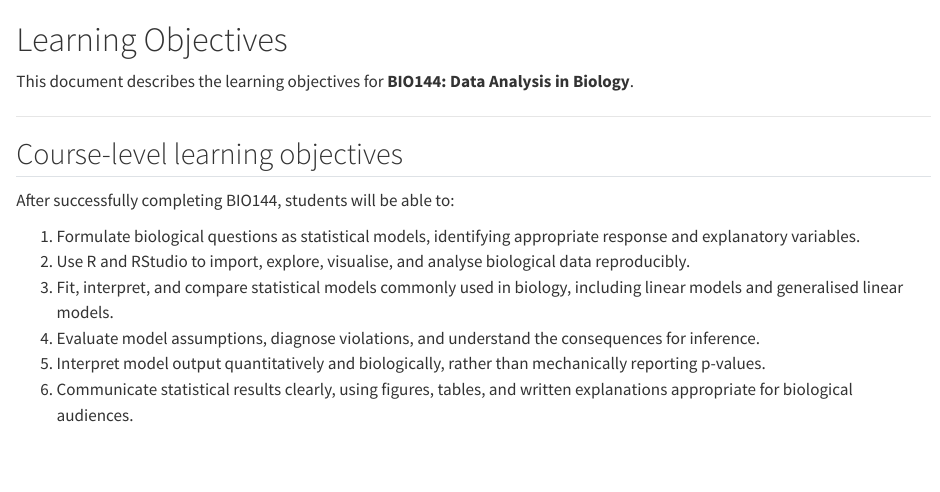
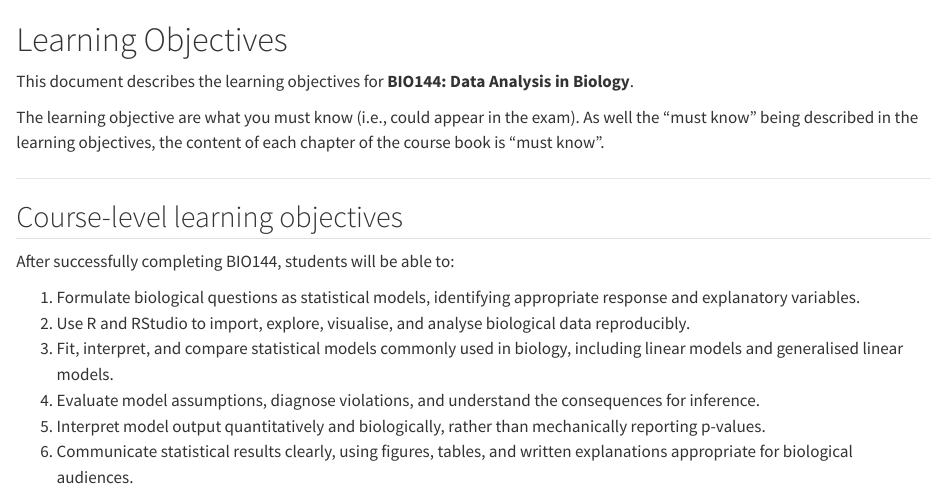
Before and after one commit to opetchey/BIO144_Course_Information, a Quarto document (3.1-learning-objectives.qmd): the page in a window 1100 px wide, from its top. Rendered offline with R 4.5, knitr and Pandoc in place of Quarto, with nearby package versions.

Commit message:
update learning objective

```diff
--- a/3.1-learning-objectives.qmd
+++ b/3.1-learning-objectives.qmd
@@ -1,6 +1,8 @@
 # Learning Objectives {.unnumbered}
 
 This document describes the learning objectives for **BIO144: Data Analysis in Biology**.
+
+The learning objective are what you must know (i.e., could appear in the exam). As well the "must know" being described in the learning objectives, the content of each chapter of the course book is "must know".
 
 ---
 
```
Also changed, not shown: docs/search.json, 3 other files.
